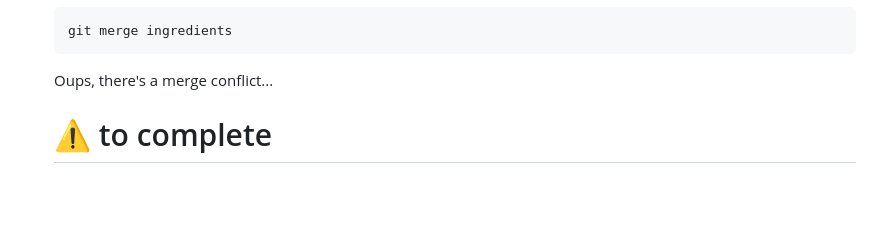
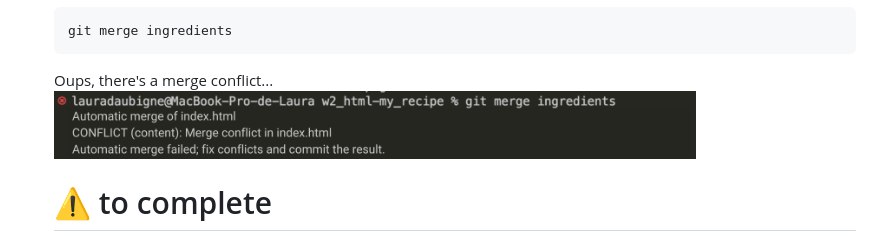
Before and after one commit to bricio-imbiki/w2_html-my_recipe, a Markdown page: README.md, the part around the change. GitHub-like rendering; pictures changed too: assets/merge-conflict-msg.png (added); blank space fills up the shorter version.

````diff
--- a/README.md
+++ b/README.md
@@ -100,6 +100,7 @@ Once you finished all exercises, merge all your work into a new branch named `to
    git merge ingredients
    ```
    Oups, there's a merge conflict...
+   <img src="assets/merge-conflict-msg.png" width="80%" height="" style="margin-x: auto">
    # ⚠️ to complete
    You know why ? Because ...
 
````
